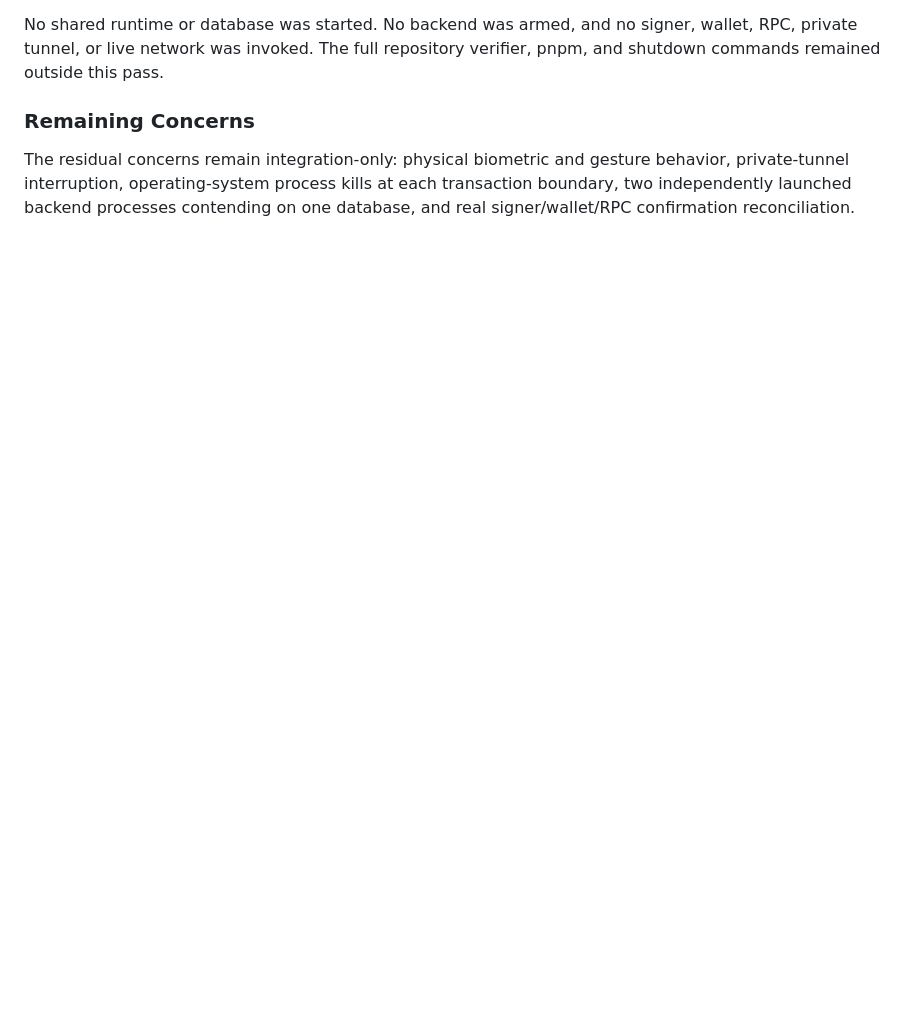
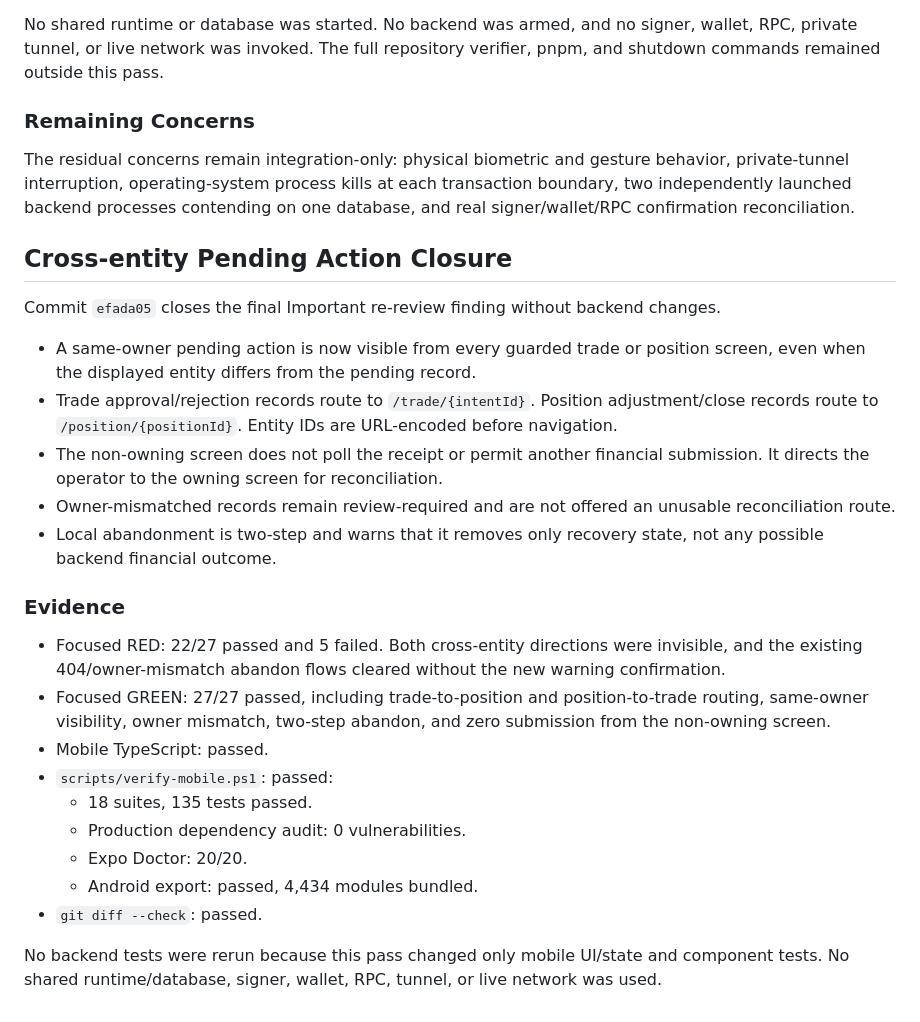
Before and after one commit to AriRosner/CryptoARC-v2, a Markdown page: .superpowers/sdd/task-5-fix-report.md, the part around the change. Rendered like a GitHub page; blank space fills up the shorter version.

Commit message:
Document cross-entity pending action closure

```diff
--- a/.superpowers/sdd/task-5-fix-report.md
+++ b/.superpowers/sdd/task-5-fix-report.md
@@ -155,3 +155,41 @@ The residual concerns remain integration-only: physical biometric and gesture
 behavior, private-tunnel interruption, operating-system process kills at each
 transaction boundary, two independently launched backend processes contending
 on one database, and real signer/wallet/RPC confirmation reconciliation.
+
+## Cross-entity Pending Action Closure
+
+Commit `efada05` closes the final Important re-review finding without backend
+changes.
+
+- A same-owner pending action is now visible from every guarded trade or
+  position screen, even when the displayed entity differs from the pending
+  record.
+- Trade approval/rejection records route to `/trade/{intentId}`. Position
+  adjustment/close records route to `/position/{positionId}`. Entity IDs are
+  URL-encoded before navigation.
+- The non-owning screen does not poll the receipt or permit another financial
+  submission. It directs the operator to the owning screen for reconciliation.
+- Owner-mismatched records remain review-required and are not offered an
+  unusable reconciliation route.
+- Local abandonment is two-step and warns that it removes only recovery state,
+  not any possible backend financial outcome.
+
+### Evidence
+
+- Focused RED: 22/27 passed and 5 failed. Both cross-entity directions were
+  invisible, and the existing 404/owner-mismatch abandon flows cleared without
+  the new warning confirmation.
+- Focused GREEN: 27/27 passed, including trade-to-position and
+  position-to-trade routing, same-owner visibility, owner mismatch, two-step
+  abandon, and zero submission from the non-owning screen.
+- Mobile TypeScript: passed.
+- `scripts/verify-mobile.ps1`: passed:
+  - 18 suites, 135 tests passed.
+  - Production dependency audit: 0 vulnerabilities.
+  - Expo Doctor: 20/20.
+  - Android export: passed, 4,434 modules bundled.
+- `git diff --check`: passed.
+
+No backend tests were rerun because this pass changed only mobile UI/state and
+component tests. No shared runtime/database, signer, wallet, RPC, tunnel, or
+live network was used.
```
